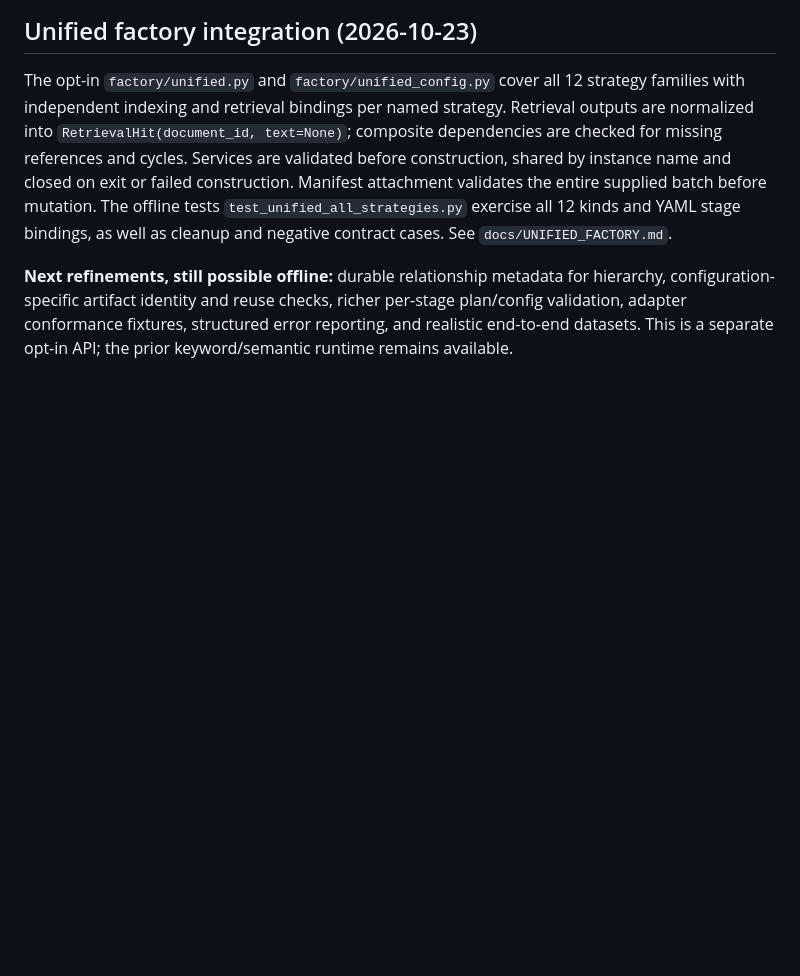
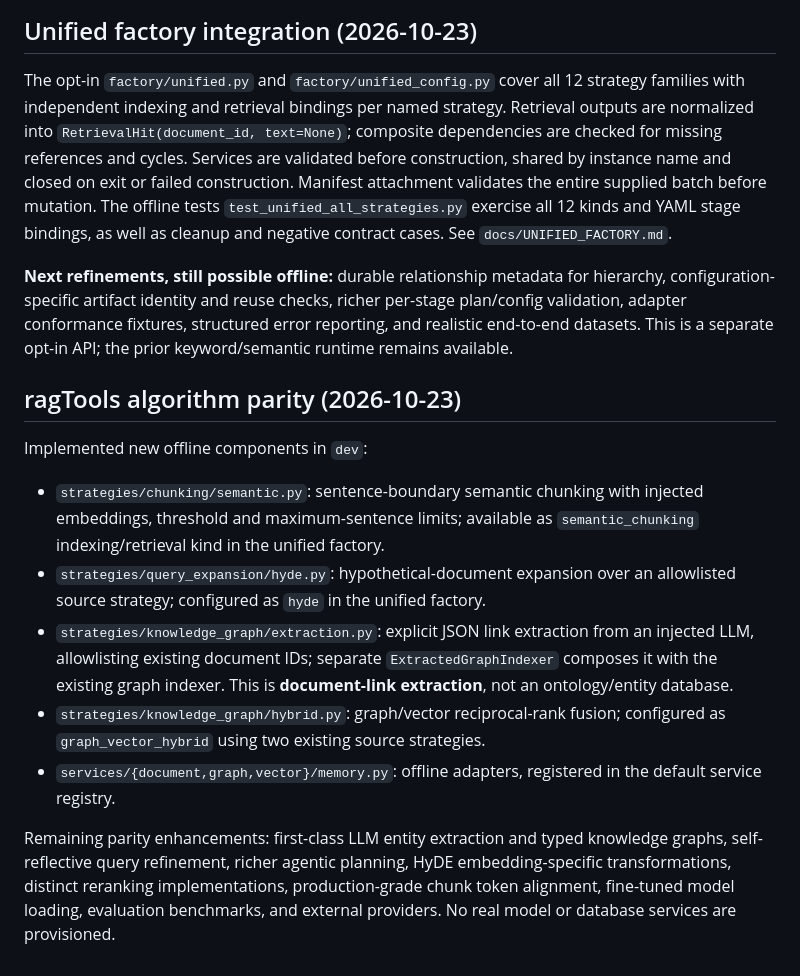
Before and after one commit to rzepeda/rag-factory, a Markdown page: docs/IMPLEMENTATION_BACKLOG.md, the part around the change. Drawn GitHub-style; blank space fills up the shorter version.

Commit message:
docs: record ragTools parity algorithms and offline providers honestly

```diff
--- a/docs/IMPLEMENTATION_BACKLOG.md
+++ b/docs/IMPLEMENTATION_BACKLOG.md
@@ -31,3 +31,16 @@ New runtime slice: `factory/runtime.py` and `factory/runtime_config.py` build an
 The opt-in `factory/unified.py` and `factory/unified_config.py` cover all 12 strategy families with independent indexing and retrieval bindings per named strategy. Retrieval outputs are normalized into `RetrievalHit(document_id, text=None)`; composite dependencies are checked for missing references and cycles. Services are validated before construction, shared by instance name and closed on exit or failed construction. Manifest attachment validates the entire supplied batch before mutation. The offline tests `test_unified_all_strategies.py` exercise all 12 kinds and YAML stage bindings, as well as cleanup and negative contract cases. See `docs/UNIFIED_FACTORY.md`.
 
 **Next refinements, still possible offline:** durable relationship metadata for hierarchy, configuration-specific artifact identity and reuse checks, richer per-stage plan/config validation, adapter conformance fixtures, structured error reporting, and realistic end-to-end datasets. This is a separate opt-in API; the prior keyword/semantic runtime remains available.
+
+
+## ragTools algorithm parity (2026-10-23)
+
+Implemented new offline components in `dev`:
+
+- `strategies/chunking/semantic.py`: sentence-boundary semantic chunking with injected embeddings, threshold and maximum-sentence limits; available as `semantic_chunking` indexing/retrieval kind in the unified factory.
+- `strategies/query_expansion/hyde.py`: hypothetical-document expansion over an allowlisted source strategy; configured as `hyde` in the unified factory.
+- `strategies/knowledge_graph/extraction.py`: explicit JSON link extraction from an injected LLM, allowlisting existing document IDs; separate `ExtractedGraphIndexer` composes it with the existing graph indexer. This is **document-link extraction**, not an ontology/entity database.
+- `strategies/knowledge_graph/hybrid.py`: graph/vector reciprocal-rank fusion; configured as `graph_vector_hybrid` using two existing source strategies.
+- `services/{document,graph,vector}/memory.py`: offline adapters, registered in the default service registry.
+
+Remaining parity enhancements: first-class LLM entity extraction and typed knowledge graphs, self-reflective query refinement, richer agentic planning, HyDE embedding-specific transformations, distinct reranking implementations, production-grade chunk token alignment, fine-tuned model loading, evaluation benchmarks, and external providers. No real model or database services are provisioned.
```
